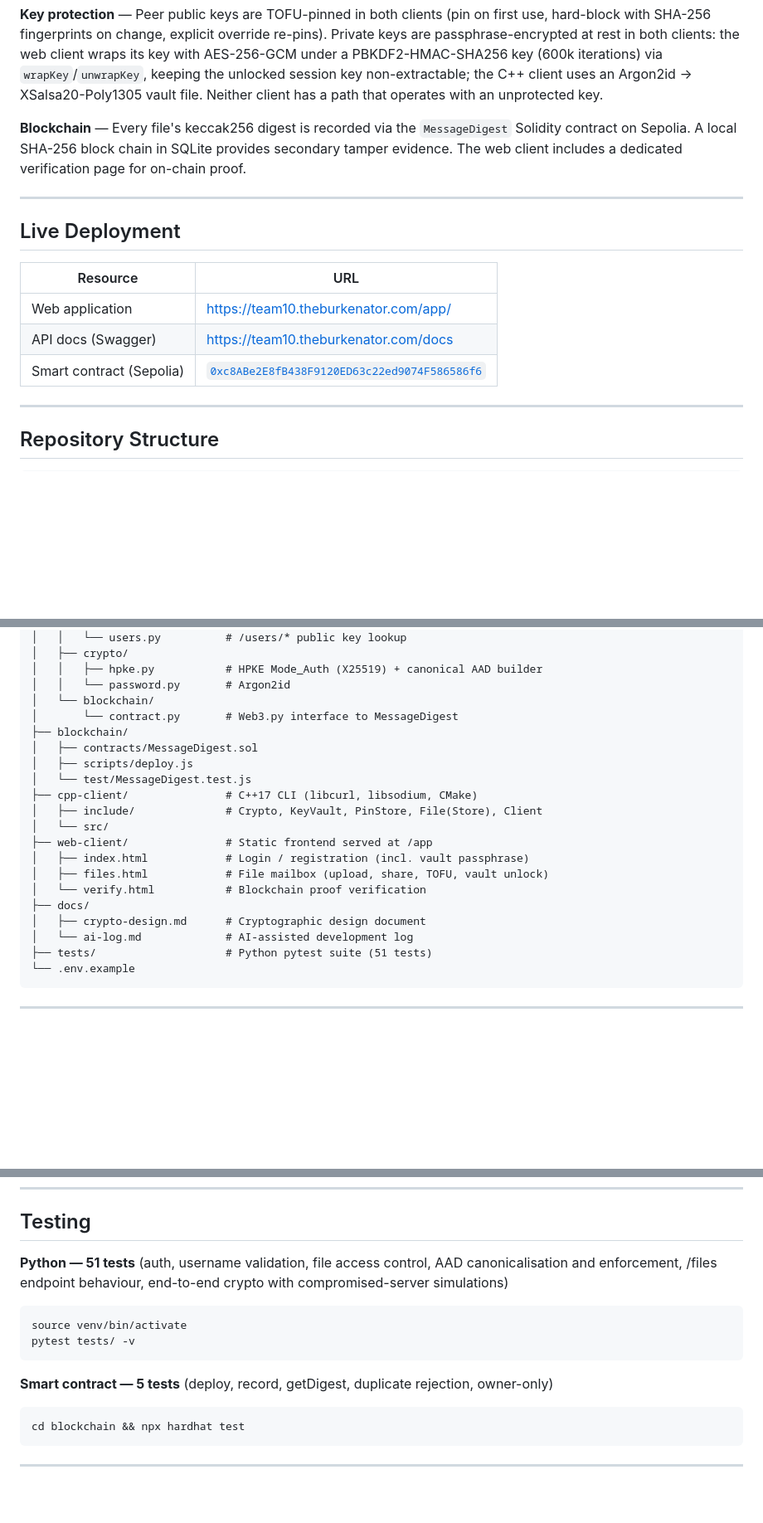
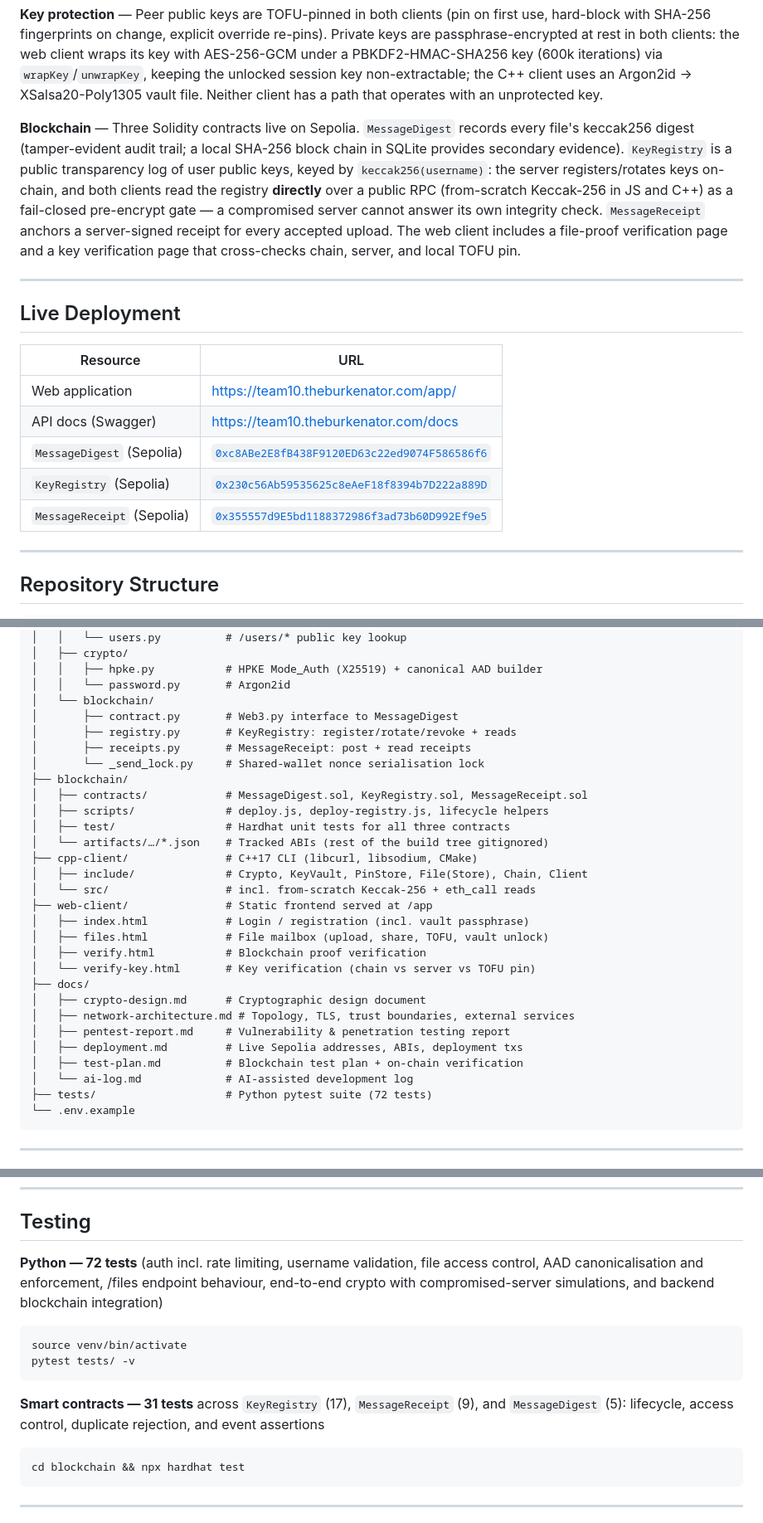
Before and after one commit to mahdi-m10/secure-mailbox, a Markdown page: README.md, 3 parts joined by grey strips. Shown at 83% size. GitHub-like rendering; blank space fills up the shorter version.

Commit message:
README: correct stale test counts, structure, and contract coverage
- Test counts updated to reality: 72 Python tests (was '51'), 31 Hardhat
  tests across three contracts (was '5' for MessageDigest alone).
- Repository structure now lists the actual tree: KeyRegistry/
  MessageReceipt contracts and backend modules, the tracked ABIs, the
  four newer docs (network-architecture, pentest-report, deployment,
  test-plan), and verify-key.html.
- Live Deployment table and the Smart Contracts section cover all three
  Sepolia contracts, not just MessageDigest; intro, features, and
  topology diagram updated to match.

````diff
--- a/README.md
+++ b/README.md
@@ -68,10 +71,17 @@ web client wraps its key with AES-256-GCM under a PBKDF2-HMAC-SHA256 key
 non-extractable; the C++ client uses an Argon2id → XSalsa20-Poly1305 vault
 file. Neither client has a path that operates with an unprotected key.
 
-**Blockchain** — Every file's keccak256 digest is recorded via the
-`MessageDigest` Solidity contract on Sepolia. A local SHA-256 block chain in
-SQLite provides secondary tamper evidence. The web client includes a
-dedicated verification page for on-chain proof.
+**Blockchain** — Three Solidity contracts live on Sepolia. `MessageDigest`
+records every file's keccak256 digest (tamper-evident audit trail; a local
+SHA-256 block chain in SQLite provides secondary evidence). `KeyRegistry` is
+a public transparency log of user public keys, keyed by
+`keccak256(username)`: the server registers/rotates keys on-chain, and both
+clients read the registry **directly** over a public RPC (from-scratch
+Keccak-256 in JS and C++) as a fail-closed pre-encrypt gate — a compromised
+server cannot answer its own integrity check. `MessageReceipt` anchors a
+server-signed receipt for every accepted upload. The web client includes a
+file-proof verification page and a key verification page that cross-checks
+chain, server, and local TOFU pin.
 
 ---
 
@@ -81,7 +91,9 @@ dedicated verification page for on-chain proof.
 |----------|-----|
 | Web application | <https://team10.theburkenator.com/app/> |
 | API docs (Swagger) | <https://team10.theburkenator.com/docs> |
-| Smart contract (Sepolia) | [`0xc8ABe2E8fB438F9120ED63c22ed9074F586586f6`](https://sepolia.etherscan.io/address/0xc8ABe2E8fB438F9120ED63c22ed9074F586586f6) |
+| `MessageDigest` (Sepolia) | [`0xc8ABe2E8fB438F9120ED63c22ed9074F586586f6`](https://sepolia.etherscan.io/address/0xc8ABe2E8fB438F9120ED63c22ed9074F586586f6) |
+| `KeyRegistry` (Sepolia) | [`0x230c56Ab59535625c8eAeF18f8394b7D222a889D`](https://sepolia.etherscan.io/address/0x230c56Ab59535625c8eAeF18f8394b7D222a889D) |
+| `MessageReceipt` (Sepolia) | [`0x355557d9E5bd1188372986f3ad73b60D992Ef9e5`](https://sepolia.etherscan.io/address/0x355557d9E5bd1188372986f3ad73b60D992Ef9e5) |
 
 ---
 
@@ -103,22 +115,31 @@ secure-mailbox/
 │   │   ├── hpke.py           # HPKE Mode_Auth (X25519) + canonical AAD builder
 │   │   └── password.py       # Argon2id
 │   └── blockchain/
-│       └── contract.py       # Web3.py interface to MessageDigest
+│       ├── contract.py       # Web3.py interface to MessageDigest
+│       ├── registry.py       # KeyRegistry: register/rotate/revoke + reads
+│       ├── receipts.py       # MessageReceipt: post + read receipts
+│       └── _send_lock.py     # Shared-wallet nonce serialisation lock
 ├── blockchain/
-│   ├── contracts/MessageDigest.sol
-│   ├── scripts/deploy.js
-│   └── test/MessageDigest.test.js
+│   ├── contracts/            # MessageDigest.sol, KeyRegistry.sol, MessageReceipt.sol
+│   ├── scripts/              # deploy.js, deploy-registry.js, lifecycle helpers
+│   ├── test/                 # Hardhat unit tests for all three contracts
+│   └── artifacts/…/*.json    # Tracked ABIs (rest of the build tree gitignored)
 ├── cpp-client/               # C++17 CLI (libcurl, libsodium, CMake)
-│   ├── include/              # Crypto, KeyVault, PinStore, File(Store), Client
-│   └── src/
+│   ├── include/              # Crypto, KeyVault, PinStore, File(Store), Chain, Client
+│   └── src/                  # incl. from-scratch Keccak-256 + eth_call reads
 ├── web-client/               # Static frontend served at /app
 │   ├── index.html            # Login / registration (incl. vault passphrase)
 │   ├── files.html            # File mailbox (upload, share, TOFU, vault unlock)
-│   └── verify.html           # Blockchain proof verification
+│   ├── verify.html           # Blockchain proof verification
+│   └── verify-key.html       # Key verification (chain vs server vs TOFU pin)
 ├── docs/
 │   ├── crypto-design.md      # Cryptographic design document
+│   ├── network-architecture.md # Topology, TLS, trust boundaries, external services
+│   ├── pentest-report.md     # Vulnerability & penetration testing report
+│   ├── deployment.md         # Live Sepolia addresses, ABIs, deployment txs
+│   ├── test-plan.md          # Blockchain test plan + on-chain verification
 │   └── ai-log.md             # AI-assisted development log
-├── tests/                    # Python pytest suite (51 tests)
+├── tests/                    # Python pytest suite (72 tests)
 └── .env.example
 ```
 
@@ -213,15 +234,18 @@ uvicorn backend.main:app --host 0.0.0.0 --port 80
 
 ## Testing
 
-**Python — 51 tests** (auth, username validation, file access control, AAD
-canonicalisation and enforcement, /files endpoint behaviour, end-to-end
-crypto with compromised-server simulations)
+**Python — 72 tests** (auth incl. rate limiting, username validation, file
+access control, AAD canonicalisation and enforcement, /files endpoint
+behaviour, end-to-end crypto with compromised-server simulations, and
+backend blockchain integration)
 ```bash
 source venv/bin/activate
 pytest tests/ -v
 ```
 
-**Smart contract — 5 tests** (deploy, record, getDigest, duplicate rejection, owner-only)
+**Smart contracts — 31 tests** across `KeyRegistry` (17), `MessageReceipt`
+(9), and `MessageDigest` (5): lifecycle, access control, duplicate
+rejection, and event assertions
 ```bash
 cd blockchain && npx hardhat test
 ```
````
Also changed, not shown: other parts of README.md (+16 -7 lines).
